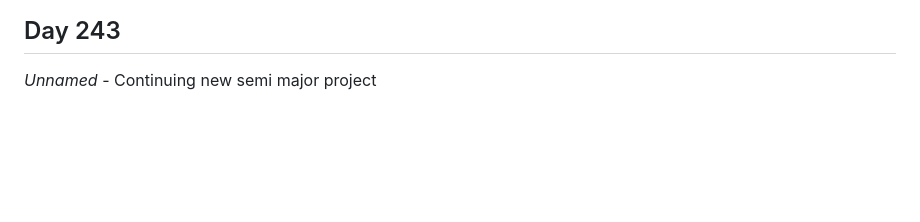
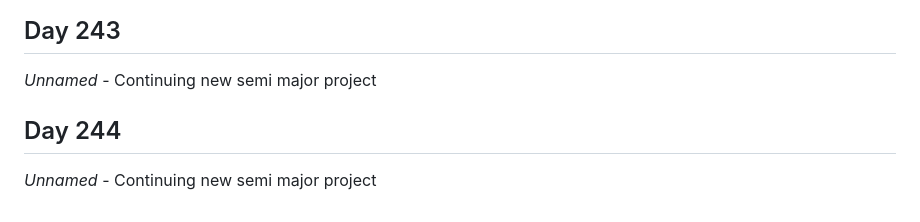
Before and after one commit to Antoine-Meloche/Coding365, a Markdown page: CHANGELOG.md, the part around the change. Rendered like a GitHub page; blank space fills up the shorter version.

Commit message:
Day 244 - Unnamed

```diff
--- a/CHANGELOG.md
+++ b/CHANGELOG.md
@@ -1059,3 +1059,6 @@
 
 ## Day 243
 *Unnamed* - Continuing new semi major project
+
+## Day 244
+*Unnamed* - Continuing new semi major project
```
